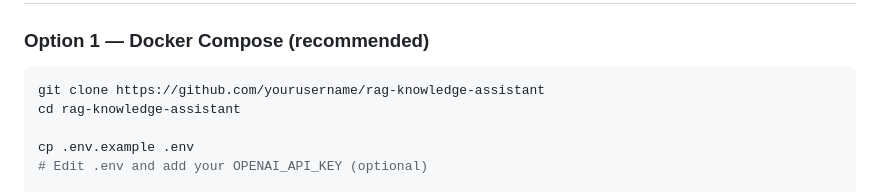
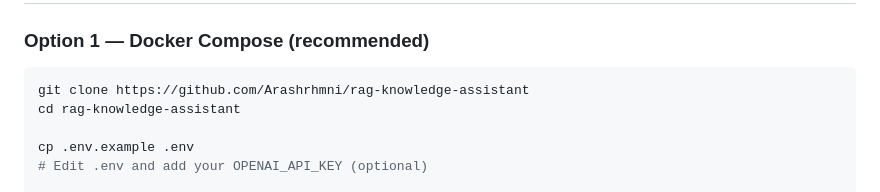
Before and after one commit to Arashrhmni/rag-knowledge-assistant, a Markdown page: README.md, the part around the change. Drawn GitHub-style.

Commit message:
Update GitHub repository link in README

````diff
--- a/README.md
+++ b/README.md
@@ -56,7 +56,7 @@ Built with **FastAPI**, **ChromaDB**, **sentence-transformers** (local embedding
 ### Option 1 — Docker Compose (recommended)
 
 ```bash
-git clone https://github.com/yourusername/rag-knowledge-assistant
+git clone https://github.com/Arashrhmni/rag-knowledge-assistant
 cd rag-knowledge-assistant
 
 cp .env.example .env
````
